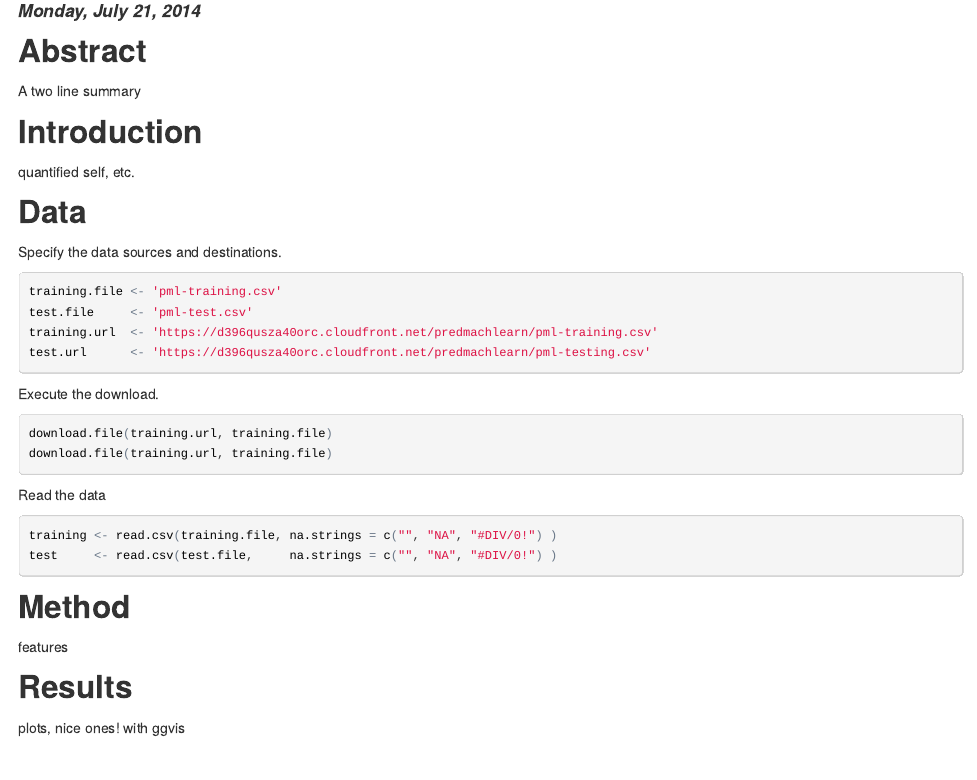
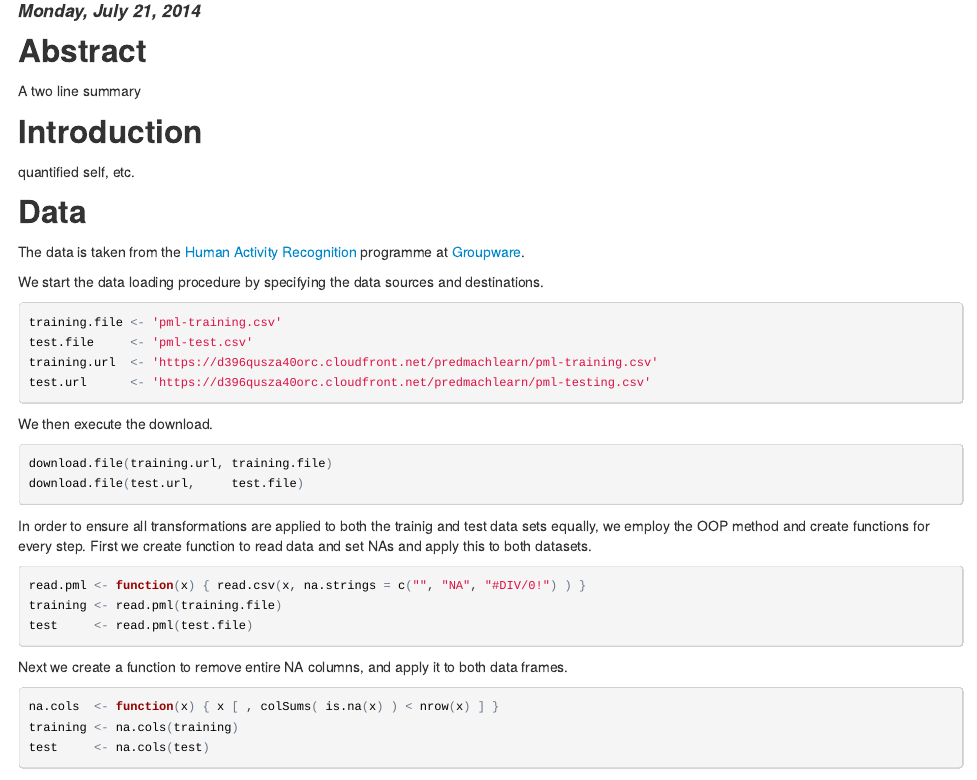
Before and after one commit to bquast/Practical-Machine-Learning, an R Markdown document (README.Rmd): the page in a window 1100 px wide, from 90 px down. The pictures show the output file README.html that the author committed with the source, opened offline.

Commit message:
update with function OOP style

````diff
--- a/README.Rmd
+++ b/README.Rmd
@@ -16,7 +16,9 @@ quantified self, etc.
 
 
 ## Data
-Specify the data sources and destinations.
+The data is taken from the [Human Activity Recognition](http://groupware.les.inf.puc-rio.br/har) programme at [Groupware](http://groupware.les.inf.puc-rio.br/).
+
+We start the data loading procedure by specifying the data sources and destinations.
 ```{r}
 training.file <- 'pml-training.csv'
 test.file     <- 'pml-test.csv'
@@ -24,17 +26,24 @@ training.url  <- 'https://d396qusza40orc.cloudfront.net/predmachlearn/pml-traini
 test.url      <- 'https://d396qusza40orc.cloudfront.net/predmachlearn/pml-testing.csv'
 
 ```
-Execute the download.
+We then execute the download.
 ```{r, eval=FALSE}
 download.file(training.url, training.file)
-download.file(training.url, training.file)
-```
-Read the data
-```{r}
-training <- read.csv(training.file, na.strings = c("", "NA", "#DIV/0!") )
-test     <- read.csv(test.file,     na.strings = c("", "NA", "#DIV/0!") )
+download.file(test.url,     test.file)
 ```
 
+In order to ensure all transformations are applied to both the trainig and test data sets equally, we employ the OOP method and create functions for every step. First we create function to read data and set NAs and apply this to both datasets.
+```{r}
+read.pml <- function(x) { read.csv(x, na.strings = c("", "NA", "#DIV/0!") ) }
+training <- read.pml(training.file)
+test     <- read.pml(test.file)
+```
+Next we create a function to remove entire NA columns, and apply it to both data frames.
+```{r}
+na.cols  <- function(x) { x [ , colSums( is.na(x) ) < nrow(x) ] }
+training <- na.cols(training)
+test     <- na.cols(test)
+```
 
 ## Method
 features
````
Also changed, not shown: index.md (+16 -6 lines), README.html, README.md, index.html.
